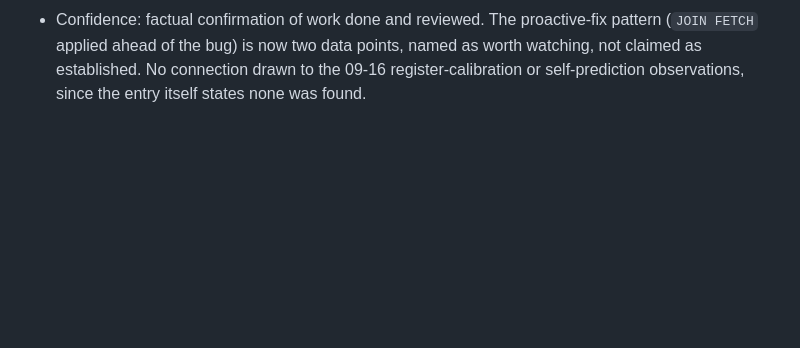
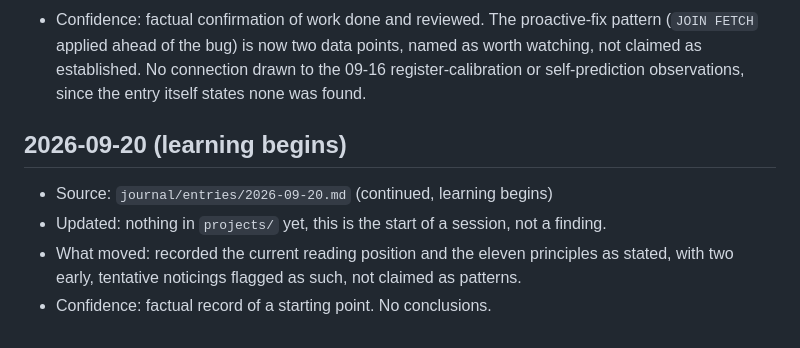
Before and after one commit to Miguel-Shinyenyi/UMWAYI, a Markdown page: SYNC_LOG.md, the part around the change. GitHub-like rendering; blank space fills up the shorter version.

Commit message:
Log start of settlement-engine and Sapiens learning session
Records the current reading position and the eleven principles as stated,
with two early noticings flagged as tentative, not patterns. No project
files updated yet, this is a starting point, not a finding.

Co-Authored-By: Claude Sonnet 5 <noreply@anthropic.com>

```diff
--- a/SYNC_LOG.md
+++ b/SYNC_LOG.md
@@ -82,3 +82,12 @@ Record of what moved from a journal entry into a project file, and why.
   (`JOIN FETCH` applied ahead of the bug) is now two data points, named as worth watching,
   not claimed as established. No connection drawn to the 09-16 register-calibration or
   self-prediction observations, since the entry itself states none was found.
+
+
+## 2026-09-20 (learning begins)
+
+- Source: `journal/entries/2026-09-20.md` (continued, learning begins)
+- Updated: nothing in `projects/` yet, this is the start of a session, not a finding.
+- What moved: recorded the current reading position and the eleven principles as stated, with
+  two early, tentative noticings flagged as such, not claimed as patterns.
+- Confidence: factual record of a starting point. No conclusions.
```
